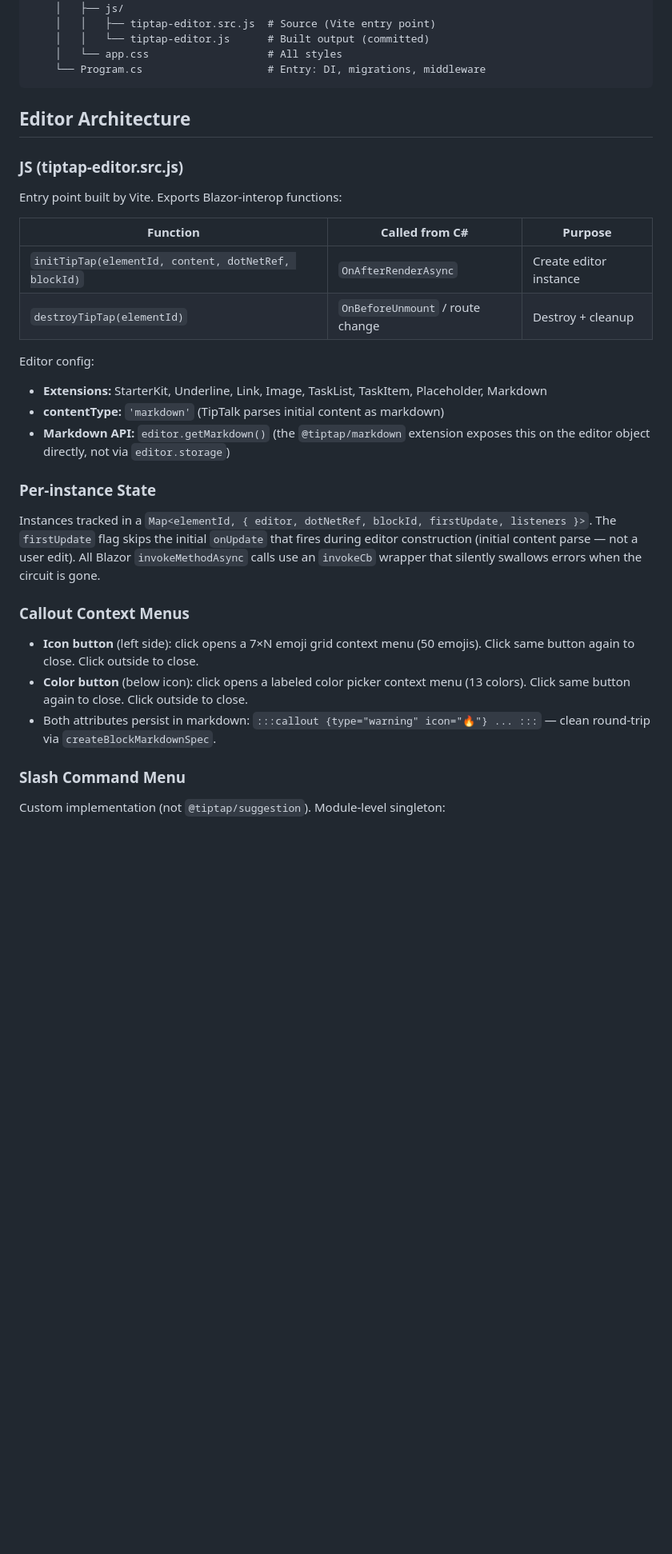
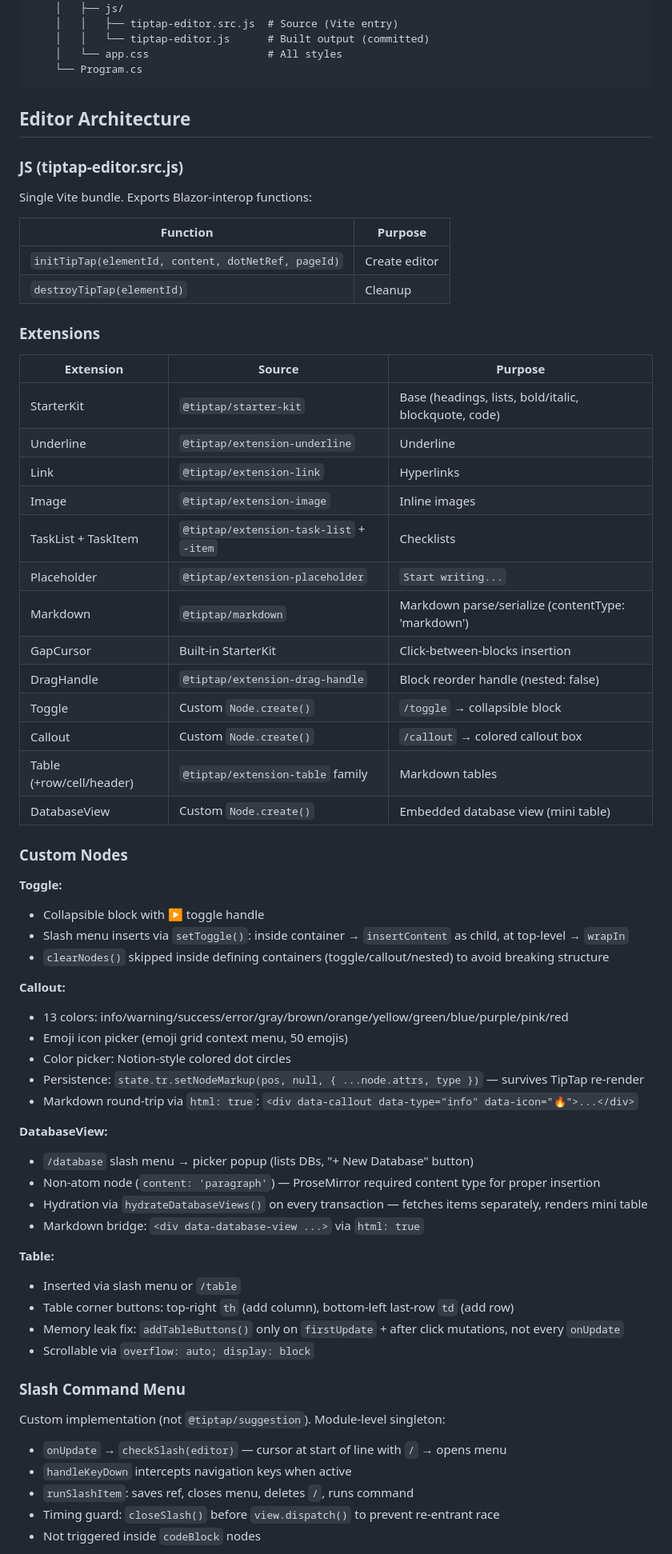
Before and after one commit to Shua24/yanoch, a Markdown page: CODE.md, the part around one of its changes. Shown at 80% size. Rendered like a GitHub page; blank space fills up the shorter version.

````diff
--- a/CODE.md
+++ b/CODE.md
@@ -90,38 +65,72 @@ src/
     ├── wwwroot/
     │   ├── js/
-    │   │   ├── tiptap-editor.src.js  # Source (Vite entry point)
+    │   │   ├── tiptap-editor.src.js  # Source (Vite entry)
     │   │   └── tiptap-editor.js      # Built output (committed)
     │   └── app.css                   # All styles
-    └── Program.cs                    # Entry: DI, migrations, middleware
+    └── Program.cs
 ```
 
 ## Editor Architecture
 
 ### JS (tiptap-editor.src.js)
 
-Entry point built by Vite. Exports Blazor-interop functions:
+Single Vite bundle. Exports Blazor-interop functions:
 
-| Function | Called from C# | Purpose |
+| Function | Purpose |
+|---|---|
+| `initTipTap(elementId, content, dotNetRef, pageId)` | Create editor |
+| `destroyTipTap(elementId)` | Cleanup |
+
+### Extensions
+
+| Extension | Source | Purpose |
 |---|---|---|
-| `initTipTap(elementId, content, dotNetRef, blockId)` | `OnAfterRenderAsync` | Create editor instance |
-| `destroyTipTap(elementId)` | `OnBeforeUnmount` / route change | Destroy + cleanup |
+| StarterKit | `@tiptap/starter-kit` | Base (headings, lists, bold/italic, blockquote, code) |
+| Underline | `@tiptap/extension-underline` | Underline |
+| Link | `@tiptap/extension-link` | Hyperlinks |
+| Image | `@tiptap/extension-image` | Inline images |
+| TaskList + TaskItem | `@tiptap/extension-task-list` + `-item` | Checklists |
+| Placeholder | `@tiptap/extension-placeholder` | `Start writing...` |
+| Markdown | `@tiptap/markdown` | Markdown parse/serialize (contentType: 'markdown') |
+| GapCursor | Built-in StarterKit | Click-between-blocks insertion |
+| DragHandle | `@tiptap/extension-drag-handle` | Block reorder handle (nested: false) |
+| Toggle | Custom `Node.create()` | `/toggle` → collapsible block |
+| Callout | Custom `Node.create()` | `/callout` → colored callout box |
+| Table (+row/cell/header) | `@tiptap/extension-table` family | Markdown tables |
+| DatabaseView | Custom `Node.create()` | Embedded database view (mini table) |
 
-Editor config:
-- **Extensions:** StarterKit, Underline, Link, Image, TaskList, TaskItem, Placeholder, Markdown
-- **contentType:** `'markdown'` (TipTalk parses initial content as markdown)
-- **Markdown API:** `editor.getMarkdown()` (the `@tiptap/markdown` extension exposes this on the editor object directly, not via `editor.storage`)
+### Custom Nodes
 
-### Per-instance State
+**Toggle:**
+- Collapsible block with ▶ toggle handle
+- Slash menu inserts via `setToggle()`: inside container → `insertContent` as child, at top-level → `wrapIn`
+- `clearNodes()` skipped inside defining containers (toggle/callout/nested) to avoid breaking structure
 
-Instances tracked in a `Map<elementId, { editor, dotNetRef, blockId, firstUpdate, listeners }>`. The `firstUpdate` flag skips the initial `onUpdate` that fires during editor construction (initial content parse — not a user edit). All Blazor `invokeMethodAsync` calls use an `invokeCb` wrapper that silently swallows errors when the circuit is gone.
+**Callout:**
+- 13 colors: info/warning/success/error/gray/brown/orange/yellow/green/blue/purple/pink/red
+- Emoji icon picker (emoji grid context menu, 50 emojis)
+- Color picker: Notion-style colored dot circles
+- Persistence: `state.tr.setNodeMarkup(pos, null, { ...node.attrs, type })` — survives TipTap re-render
+- Markdown round-trip via `html: true`: `<div data-callout data-type="info" data-icon="🔥">...</div>`
 
-### Callout Context Menus
+**DatabaseView:**
+- `/database` slash menu → picker popup (lists DBs, "+ New Database" button)
+- Non-atom node (`content: 'paragraph'`) — ProseMirror required content type for proper insertion
+- Hydration via `hydrateDatabaseViews()` on every transaction — fetches items separately, renders mini table
+- Markdown bridge: `<div data-database-view ...>` via `html: true`
 
-- **Icon button** (left side): click opens a 7×N emoji grid context menu (50 emojis). Click same button again to close. Click outside to close.
-- **Color button** (below icon): click opens a labeled color picker context menu (13 colors). Click same button again to close. Click outside to close.
-- Both attributes persist in markdown: `:::callout {type="warning" icon="🔥"} ... :::` — clean round-trip via `createBlockMarkdownSpec`.
+**Table:**
+- Inserted via slash menu or `/table`
+- Table corner buttons: top-right `th` (add column), bottom-left last-row `td` (add row)
+- Memory leak fix: `addTableButtons()` only on `firstUpdate` + after click mutations, not every `onUpdate`
+- Scrollable via `overflow: auto; display: block`
 
 ### Slash Command Menu
 
 Custom implementation (not `@tiptap/suggestion`). Module-level singleton:
+- `onUpdate` → `checkSlash(editor)` — cursor at start of line with `/` → opens menu
+- `handleKeyDown` intercepts navigation keys when active
+- `runSlashItem`: saves ref, closes menu, deletes `/`, runs command
+- Timing guard: `closeSlash()` before `view.dispatch()` to prevent re-entrant race
+- Not triggered inside `codeBlock` nodes
 
````
Also changed, not shown: other parts of CODE.md (+160 -107 lines).
